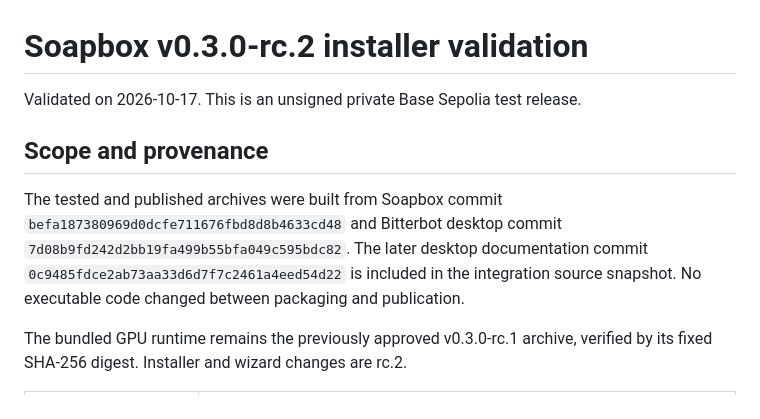
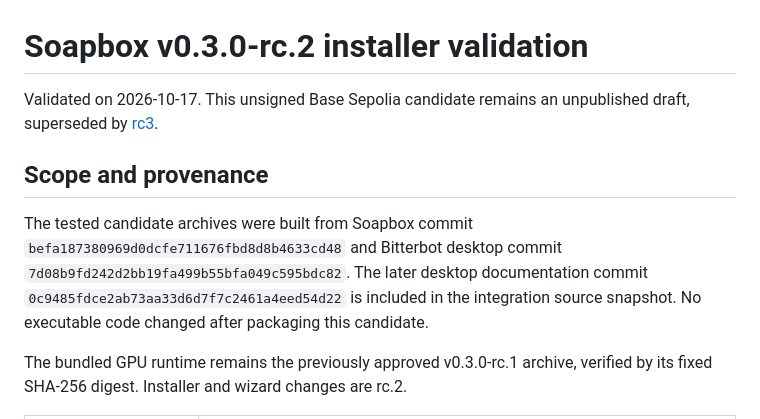
Before and after one commit to Bitterbot-AI/soapbox, a Markdown page: docs/RC2-INSTALLER-VALIDATION.md, the part around the change. GitHub-like rendering.

Commit message:
docs(release): record rc3 clean install and hardening validation

```diff
--- a/docs/RC2-INSTALLER-VALIDATION.md
+++ b/docs/RC2-INSTALLER-VALIDATION.md
@@ -1,14 +1,14 @@
 # Soapbox v0.3.0-rc.2 installer validation
 
-Validated on 2026-10-17. This is an unsigned private Base Sepolia test release.
+Validated on 2026-10-17. This unsigned Base Sepolia candidate remains an unpublished draft, superseded by [rc3](RC3-INSTALLER-VALIDATION.md).
 
 ## Scope and provenance
 
-The tested and published archives were built from Soapbox commit
+The tested candidate archives were built from Soapbox commit
 `befa187380969d0dcfe711676fbd8d8b4633cd48` and Bitterbot desktop commit
 `7d08b9fd242d2bb19fa499b55bfa049c595bdc82`. The later desktop documentation
 commit `0c9485fdce2ab73aa33d6d7f7c2461a4eed54d22` is included in the integration
-source snapshot. No executable code changed between packaging and publication.
+source snapshot. No executable code changed after packaging this candidate.
 
 The bundled GPU runtime remains the previously approved v0.3.0-rc.1 archive,
 verified by its fixed SHA-256 digest. Installer and wizard changes are rc.2.
```
Also changed, not shown: README.md (+1 -1 lines), docs/RC3-INSTALLER-VALIDATION.md (added, +85 -0 lines).
